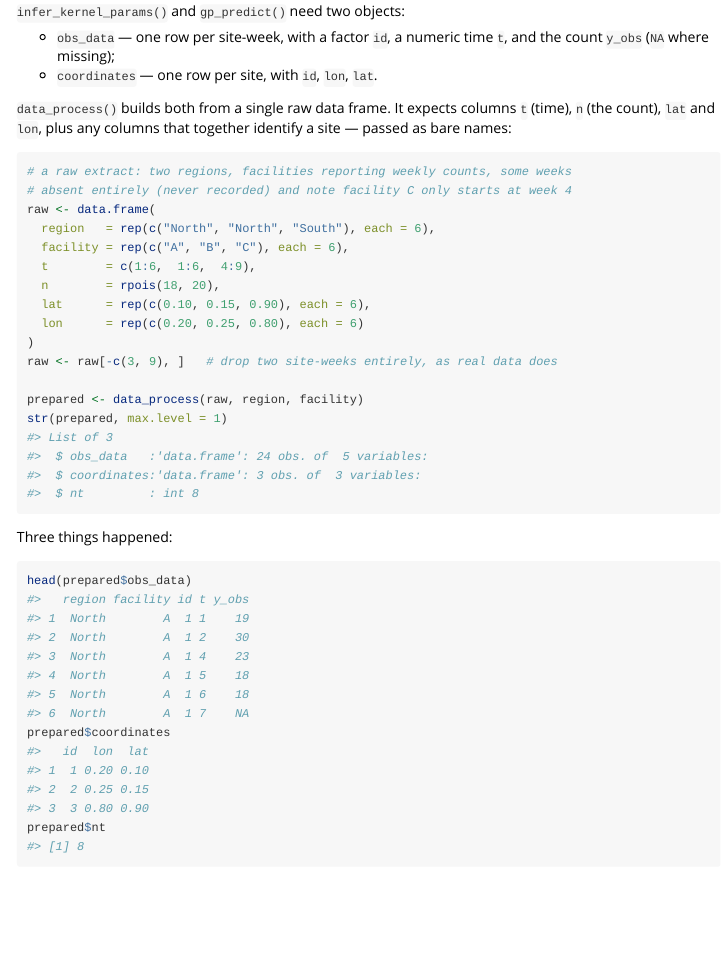
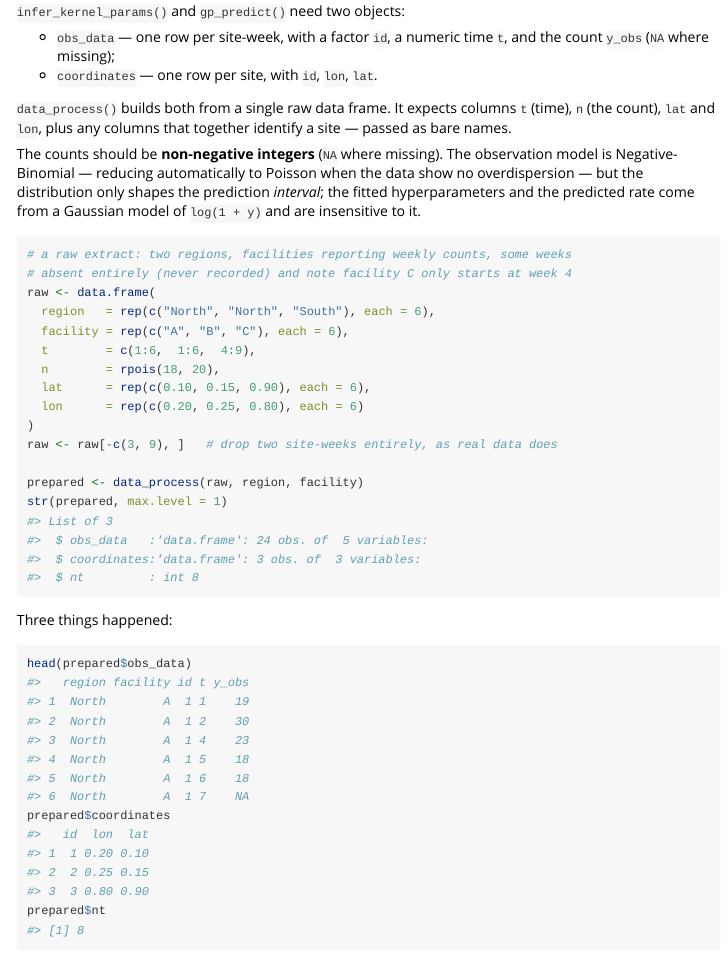
Before and after one commit to mrc-ide/weave, an R Markdown document (vignettes/data-preparation.Rmd): the page in a window 1100 px wide, from 280 px down. Rendered offline with R 4.5, knitr and Pandoc, with nearby package versions.

Commit message:
Document the observation-distribution contract
The Negative-Binomial assumption enters only the prediction interval;
state that explicitly, document r = Inf as the (auto-selected) Poisson
case, and add the non-negative-counts input contract to the data
preparation vignette.

Co-Authored-By: Claude Fable 5 <noreply@anthropic.com>

````diff
--- a/vignettes/data-preparation.Rmd
+++ b/vignettes/data-preparation.Rmd
@@ -39,7 +39,13 @@ to predict beyond the weeks you observed.
 
 `data_process()` builds both from a single raw data frame. It expects columns
 `t` (time), `n` (the count), `lat` and `lon`, plus any columns that together
-identify a site — passed as bare names:
+identify a site — passed as bare names.
+
+The counts should be **non-negative integers** (`NA` where missing). The
+observation model is Negative-Binomial — reducing automatically to Poisson
+when the data show no overdispersion — but the distribution only shapes the
+prediction *interval*; the fitted hyperparameters and the predicted rate come
+from a Gaussian model of `log(1 + y)` and are insensitive to it.
 
 ```{r raw-data}
 # a raw extract: two regions, facilities reporting weekly counts, some weeks
````
Also changed, not shown: R/predict.R (+5 -0 lines), vignettes/walkthrough.Rmd (+8 -0 lines), 1 other file.
